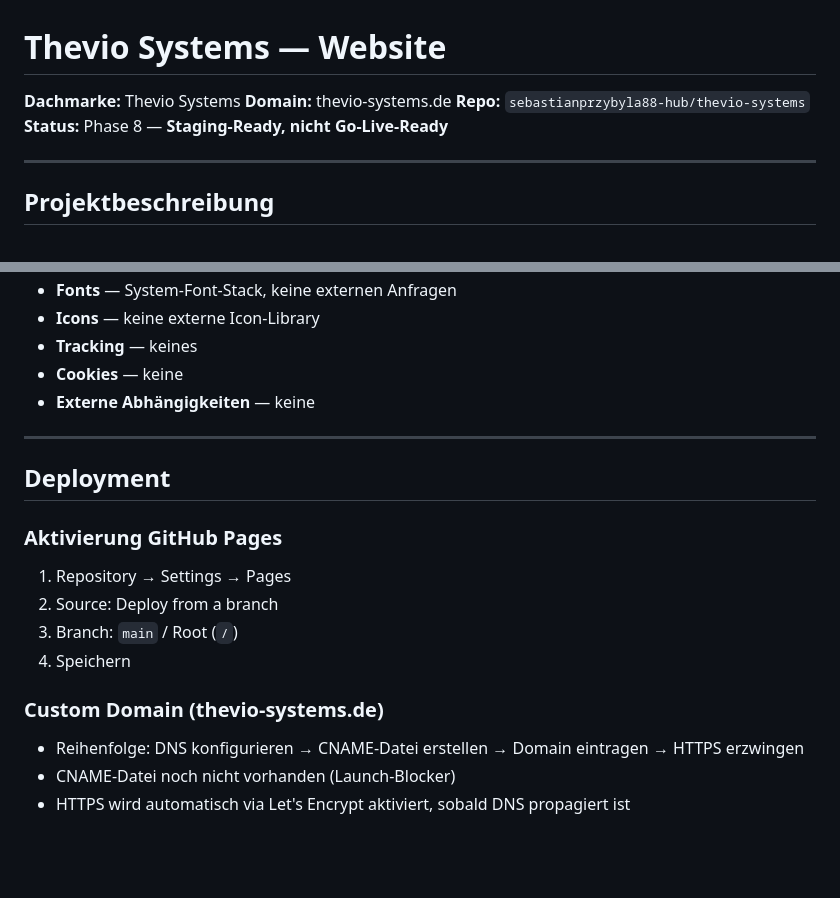
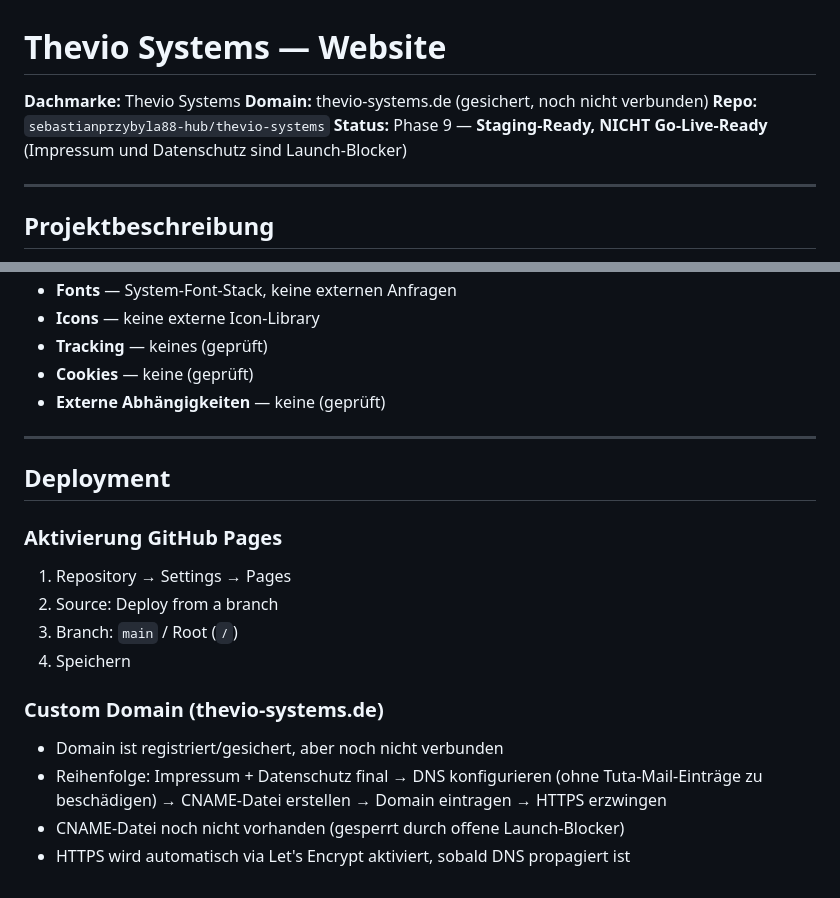
Before and after one commit to sebastianprzybyla88-hub/thevio-systems, a Markdown page: README.md, 2 parts joined by grey strips. Rendered like a GitHub page; blank space fills up the shorter version.

```diff
--- a/README.md
+++ b/README.md
@@ -1,9 +1,9 @@
 # Thevio Systems — Website
 
 **Dachmarke:** Thevio Systems
-**Domain:** thevio-systems.de
+**Domain:** thevio-systems.de (gesichert, noch nicht verbunden)
 **Repo:** `sebastianprzybyla88-hub/thevio-systems`
-**Status:** Phase 8 — **Staging-Ready, nicht Go-Live-Ready**
+**Status:** Phase 9 — **Staging-Ready, NICHT Go-Live-Ready** (Impressum und Datenschutz sind Launch-Blocker)
 
 ---
 
@@ -141,8 +152,8 @@ thevio-systems/
 - **Fonts** — System-Font-Stack, keine externen Anfragen
 - **Icons** — keine externe Icon-Library
-- **Tracking** — keines
-- **Cookies** — keine
-- **Externe Abhängigkeiten** — keine
+- **Tracking** — keines (geprüft)
+- **Cookies** — keine (geprüft)
+- **Externe Abhängigkeiten** — keine (geprüft)
 
 ---
 
@@ -155,6 +166,7 @@ thevio-systems/
 4. Speichern
 
 ### Custom Domain (thevio-systems.de)
-- Reihenfolge: DNS konfigurieren → CNAME-Datei erstellen → Domain eintragen → HTTPS erzwingen
-- CNAME-Datei noch nicht vorhanden (Launch-Blocker)
+- Domain ist registriert/gesichert, aber noch nicht verbunden
+- Reihenfolge: Impressum + Datenschutz final → DNS konfigurieren (ohne Tuta-Mail-Einträge zu beschädigen) → CNAME-Datei erstellen → Domain eintragen → HTTPS erzwingen
+- CNAME-Datei noch nicht vorhanden (gesperrt durch offene Launch-Blocker)
 - HTTPS wird automatisch via Let's Encrypt aktiviert, sobald DNS propagiert ist
```
Also changed, not shown: other parts of README.md (+68 -57 lines).
